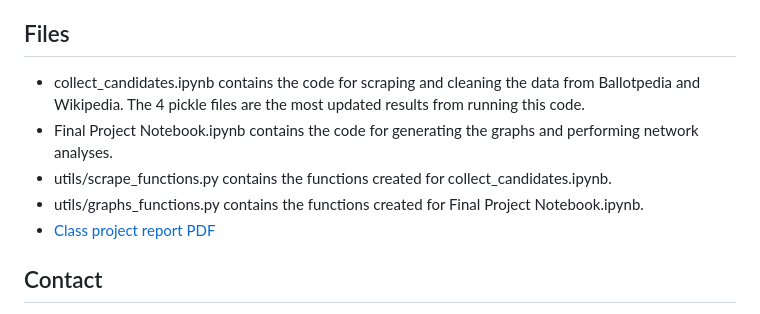
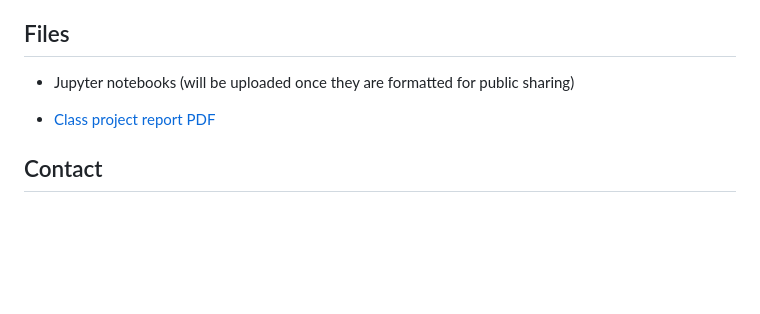
Before and after one commit to mamaOcoder/2024candidates_project, a Markdown page: README.md, the part around the change. Drawn GitHub-style; blank space fills up the shorter version.

```diff
--- a/README.md
+++ b/README.md
@@ -21,10 +21,13 @@ This study investigates the network characteristics and community structures of
     - Graph Convolutional Networks (GCNs)
 
 ## Files
+- Jupyter notebooks (will be uploaded once they are formatted for public sharing)
+<!--
 - collect_candidates.ipynb contains the code for scraping and cleaning the data from Ballotpedia and Wikipedia. The 4 pickle files are the most updated results from running this code.
 - Final Project Notebook.ipynb contains the code for generating the graphs and performing network analyses.
 - utils/scrape_functions.py contains the functions created for collect_candidates.ipynb.
 - utils/graphs_functions.py contains the functions created for Final Project Notebook.ipynb.
+-->
 - [Class project report PDF](https://github.com/mamaOcoder/2024candidates_project/blob/main/MSDS452_Final_Project.pdf)
 
 <!--
```
